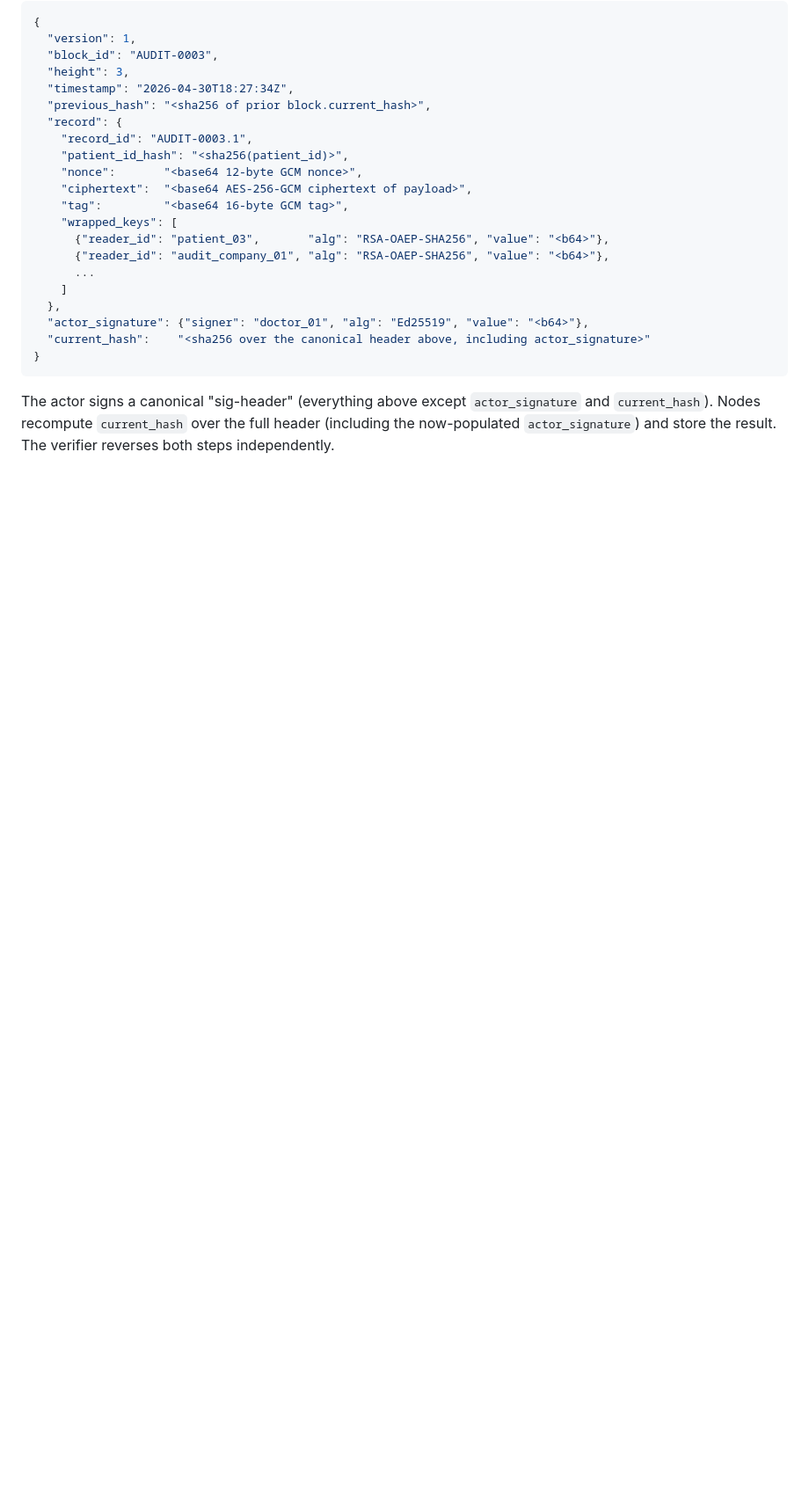
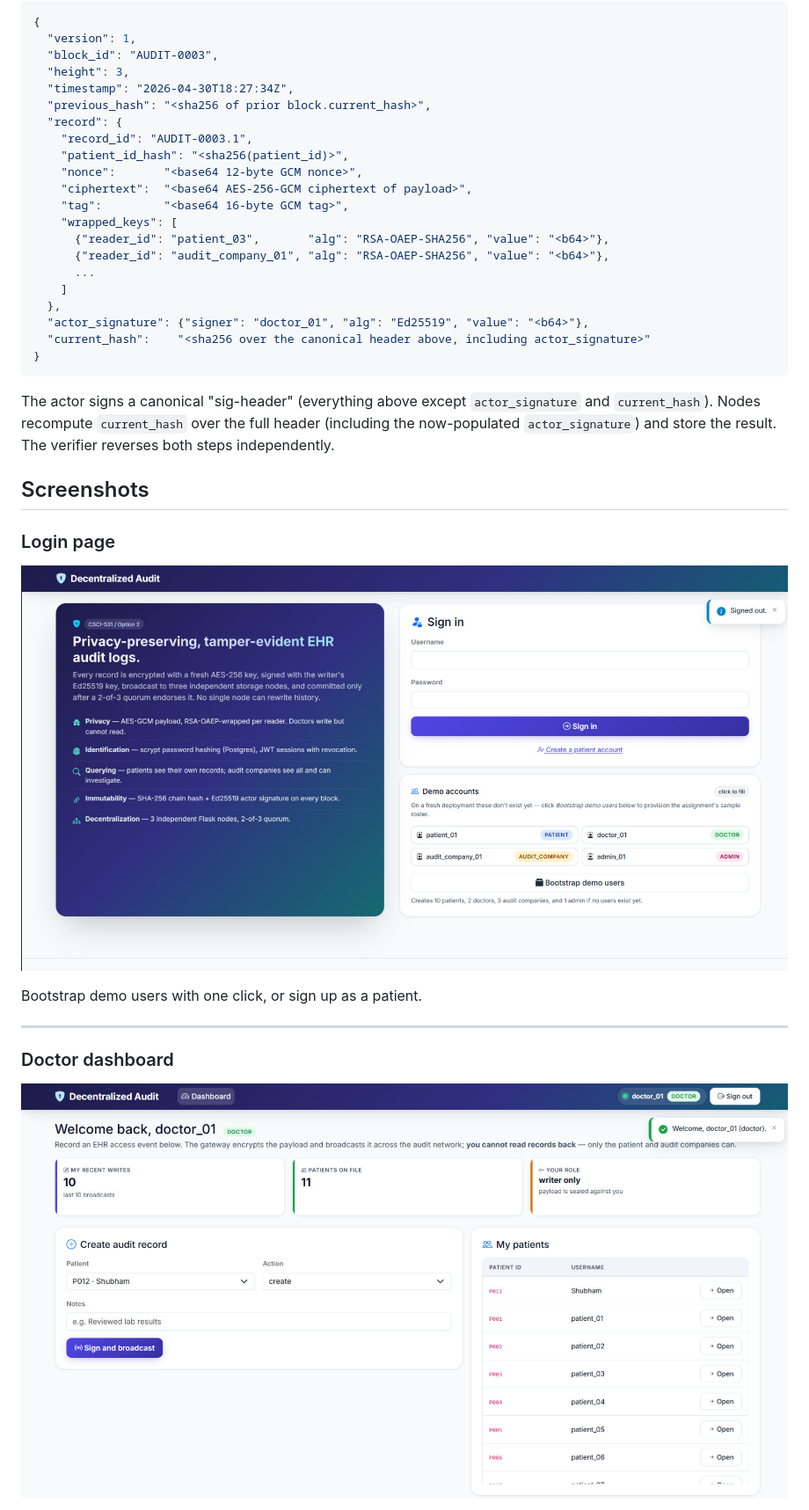
Before and after one commit to Esoteriikos/Decentralize-Anti-Tamper-Hospital-System, a Markdown page: README.md, the part around one of its changes. Shown at 88% size. Rendered like a GitHub page; blank space fills up the shorter version.

```diff
--- a/README.md
+++ b/README.md
@@ -63,3 +63,17 @@ Single-phase commit: the gateway broadcasts the signed block to every node; each
 
 The actor signs a canonical "sig-header" (everything above except `actor_signature` and `current_hash`).  Nodes recompute `current_hash` over the full header (including the now-populated `actor_signature`) and store the result.  The verifier reverses both steps independently.
 
+## Screenshots
+
+### Login page
+
+![Login page](screenshots/image.png)
+
+Bootstrap demo users with one click, or sign up as a patient.
+
+---
+
+### Doctor dashboard
+
+![Doctor dashboard](screenshots/image-13.png)
+
```
Also changed, not shown: other parts of README.md (+73 -1 lines).
